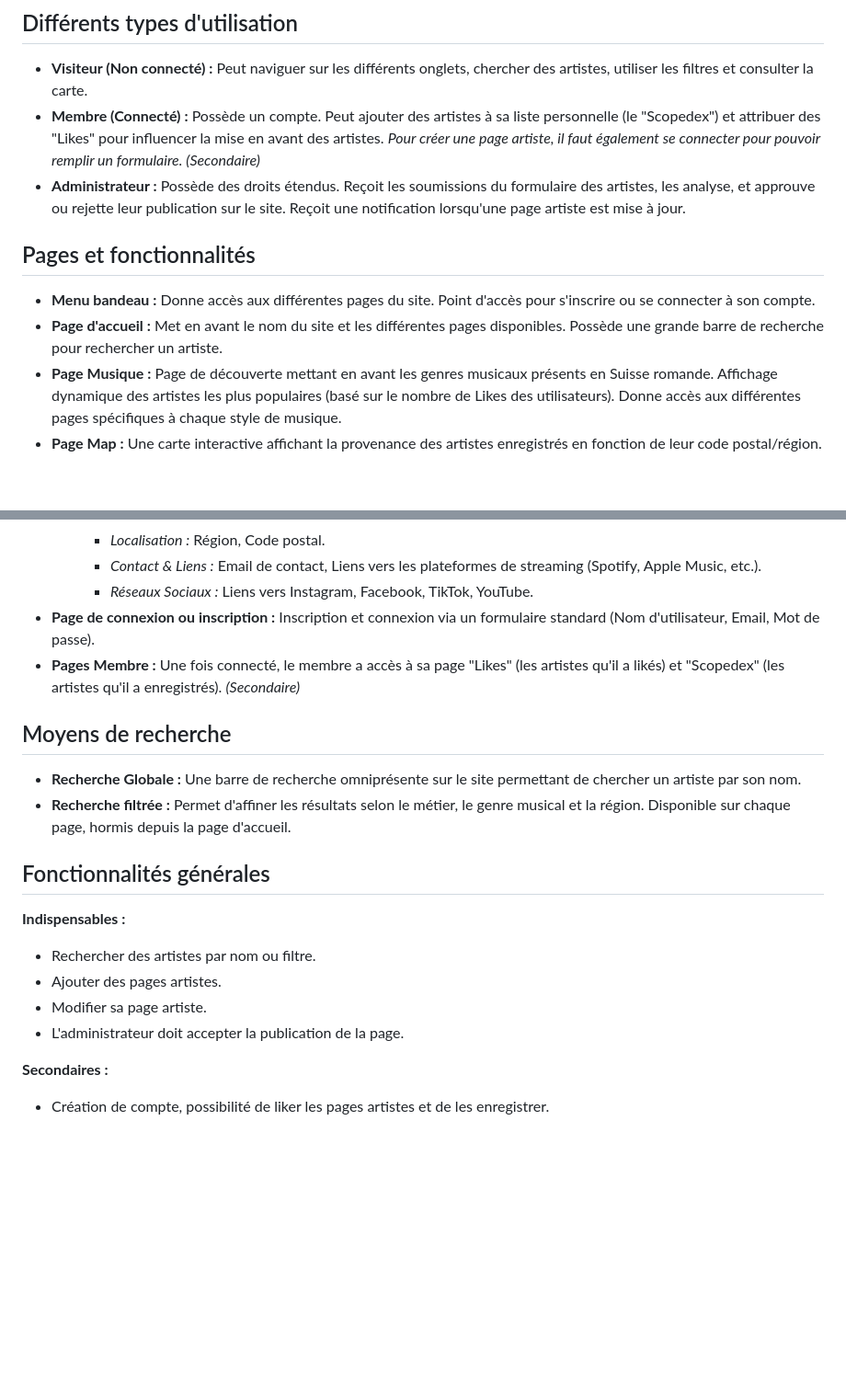
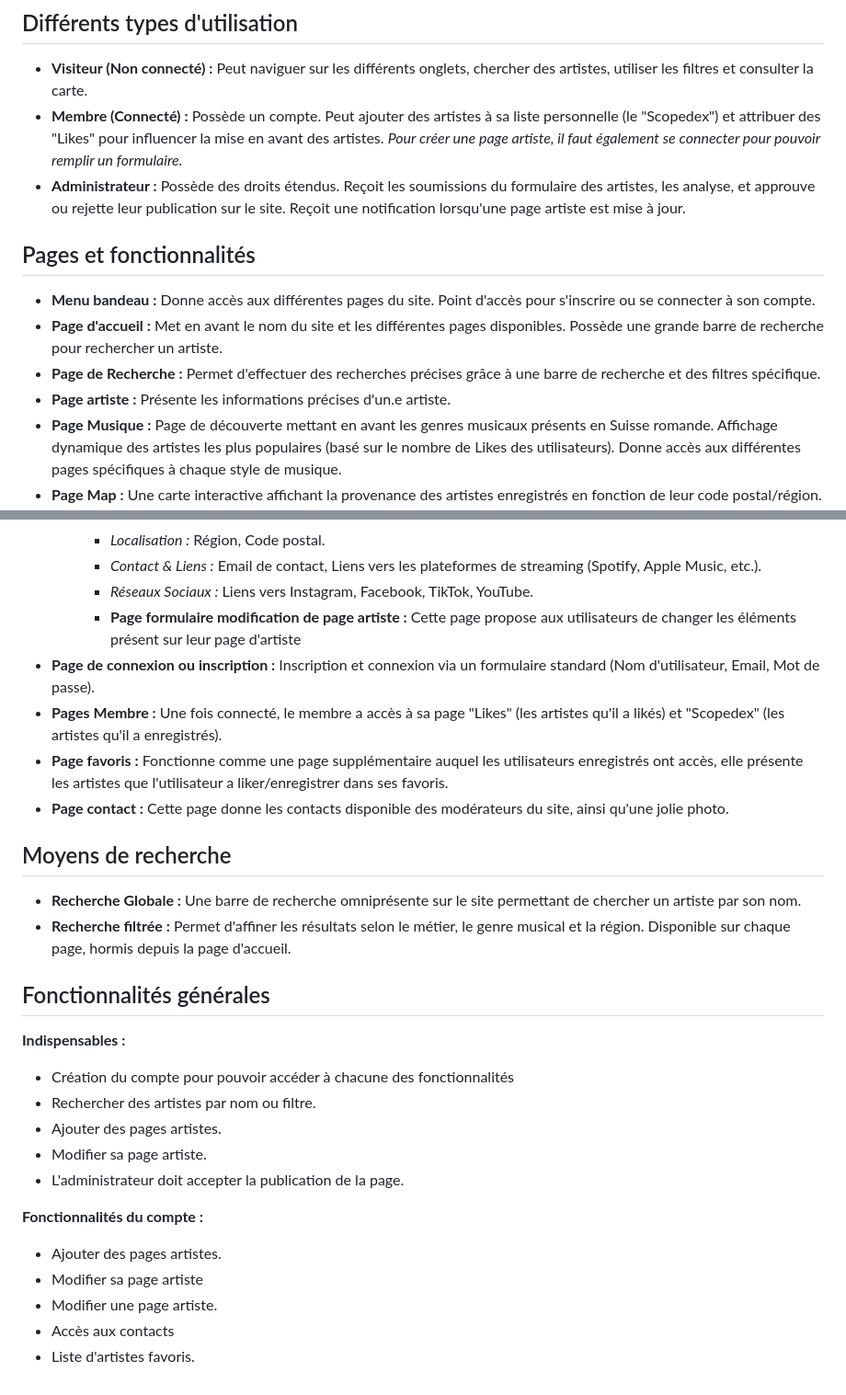
Before and after one commit to Beil789/ProgServ2-Nussbaum-Pauline-Caumeil-Beno-t, a Markdown page: CahierDesCharges.md, 2 parts joined by grey strips. Shown at 92% size. Drawn GitHub-style; blank space fills up the shorter version.

```diff
--- a/CahierDesCharges.md
+++ b/CahierDesCharges.md
@@ -9,13 +9,15 @@ Le Scope est une application web interactive destinée à recenser et mettre en
 ## Différents types d'utilisation
 
 * **Visiteur (Non connecté) :** Peut naviguer sur les différents onglets, chercher des artistes, utiliser les filtres et consulter la carte.
-* **Membre (Connecté) :** Possède un compte. Peut ajouter des artistes à sa liste personnelle (le "Scopedex") et attribuer des "Likes" pour influencer la mise en avant des artistes. *Pour créer une page artiste, il faut également se connecter pour pouvoir remplir un formulaire. (Secondaire)*
+* **Membre (Connecté) :** Possède un compte. Peut ajouter des artistes à sa liste personnelle (le "Scopedex") et attribuer des "Likes" pour influencer la mise en avant des artistes. *Pour créer une page artiste, il faut également se connecter pour pouvoir remplir un formulaire.*
 * **Administrateur :** Possède des droits étendus. Reçoit les soumissions du formulaire des artistes, les analyse, et approuve ou rejette leur publication sur le site. Reçoit une notification lorsqu'une page artiste est mise à jour.
 
 ## Pages et fonctionnalités
 
 * **Menu bandeau :** Donne accès aux différentes pages du site. Point d'accès pour s'inscrire ou se connecter à son compte.
 * **Page d'accueil :** Met en avant le nom du site et les différentes pages disponibles. Possède une grande barre de recherche pour rechercher un artiste.
+*  **Page de Recherche :** Permet d'effectuer des recherches précises grâce à une barre de recherche et des filtres spécifique.
+*   **Page artiste :** Présente les informations précises d'un.e artiste.
 * **Page Musique :** Page de découverte mettant en avant les genres musicaux présents en Suisse romande. Affichage dynamique des artistes les plus populaires (basé sur le nombre de Likes des utilisateurs). Donne accès aux différentes pages spécifiques à chaque style de musique.
 * **Page Map :** Une carte interactive affichant la provenance des artistes enregistrés en fonction de leur code postal/région. Donne accès aux différentes pages spécifiques par région.
 * **Page Métiers :** Un annuaire classé par catégories professionnelles (ex: Musiciens, Vidéastes, Graphistes, Beatmakers) pour faciliter la recherche de collaborateurs dans le milieu musical. Donne accès aux différentes pages spécifiques par métier.
@@ -26,8 +28,11 @@ Le Scope est une application web interactive destinée à recenser et mettre en
     * *Localisation :* Région, Code postal.
     * *Contact & Liens :* Email de contact, Liens vers les plateformes de streaming (Spotify, Apple Music, etc.).
     * *Réseaux Sociaux :* Liens vers Instagram, Facebook, TikTok, YouTube.
+    *  **Page formulaire modification de page artiste :** Cette page propose aux utilisateurs de changer les éléments présent sur leur page d'artiste
 * **Page de connexion ou inscription :** Inscription et connexion via un formulaire standard (Nom d'utilisateur, Email, Mot de passe).
-* **Pages Membre :** Une fois connecté, le membre a accès à sa page "Likes" (les artistes qu'il a likés) et "Scopedex" (les artistes qu'il a enregistrés). *(Secondaire)*
+* **Pages Membre :** Une fois connecté, le membre a accès à sa page "Likes" (les artistes qu'il a likés) et "Scopedex" (les artistes qu'il a enregistrés).
+* **Page favoris :** Fonctionne comme une page supplémentaire auquel les utilisateurs enregistrés ont accès, elle présente les artistes que l'utilisateur a liker/enregistrer dans ses favoris.
+* **Page contact :** Cette page donne les contacts disponible des modérateurs du site, ainsi qu'une jolie photo.
 
 ## Moyens de recherche
 
@@ -37,10 +42,15 @@ Le Scope est une application web interactive destinée à recenser et mettre en
 ## Fonctionnalités générales
 
 **Indispensables :**
+* Création du compte pour pouvoir accéder à chacune des fonctionnalités
 * Rechercher des artistes par nom ou filtre.
 * Ajouter des pages artistes.
 * Modifier sa page artiste.
 * L'administrateur doit accepter la publication de la page.
 
-**Secondaires :**
-* Création de compte, possibilité de liker les pages artistes et de les enregistrer.
+**Fonctionnalités du compte :**
+* Ajouter des pages artistes.
+* Modifier sa page artiste
+* Modifier une page artiste.
+* Accès aux contacts
+* Liste d'artistes favoris.
```
